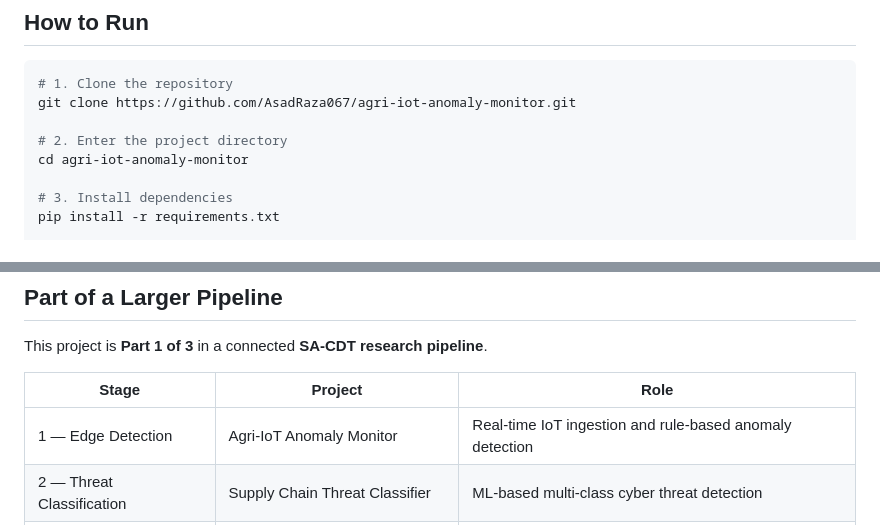
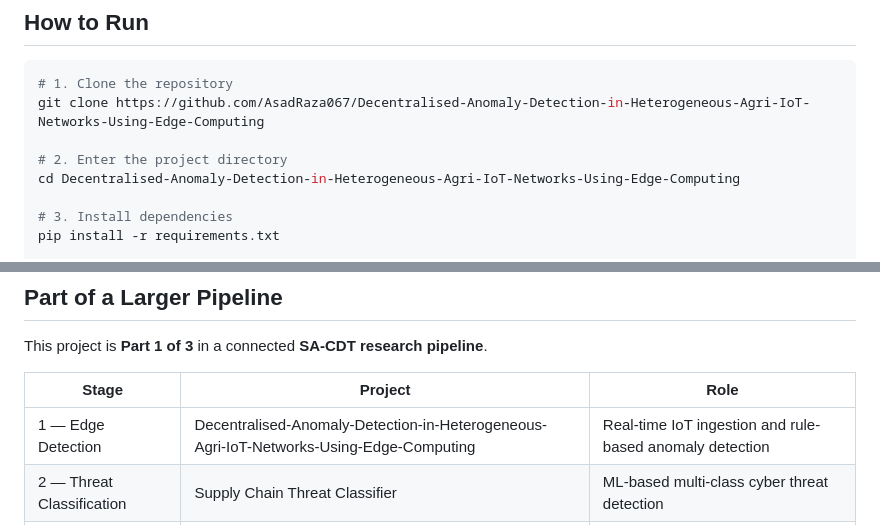
Before and after one commit to AsadRaza067/agri-iot-anomaly-monitor, a Markdown page: README.md, 2 parts joined by grey strips. Drawn GitHub-style.

````diff
--- a/README.md
+++ b/README.md
@@ -73,10 +73,10 @@ This system simulates a decentralised IoT monitoring setup across four Agri-food
 
 ```bash
 # 1. Clone the repository
-git clone https://github.com/AsadRaza067/agri-iot-anomaly-monitor.git
+git clone https://github.com/AsadRaza067/Decentralised-Anomaly-Detection-in-Heterogeneous-Agri-IoT-Networks-Using-Edge-Computing
 
 # 2. Enter the project directory
-cd agri-iot-anomaly-monitor
+cd Decentralised-Anomaly-Detection-in-Heterogeneous-Agri-IoT-Networks-Using-Edge-Computing
 
 # 3. Install dependencies
 pip install -r requirements.txt
@@ -109,7 +109,7 @@ This project is **Part 1 of 3** in a connected **SA-CDT research pipeline**.
 
 | Stage | Project | Role |
 |---------|---------|------|
-| 1 — Edge Detection | Agri-IoT Anomaly Monitor | Real-time IoT ingestion and rule-based anomaly detection |
+| 1 — Edge Detection | Decentralised-Anomaly-Detection-in-Heterogeneous-Agri-IoT-Networks-Using-Edge-Computing | Real-time IoT ingestion and rule-based anomaly detection |
 | 2 — Threat Classification | Supply Chain Threat Classifier | ML-based multi-class cyber threat detection |
 | 3 — Digital Twin Layer | Agri-Food Digital Twin Dashboard | Real-time CDT state mirroring and visualisation |
 
````
